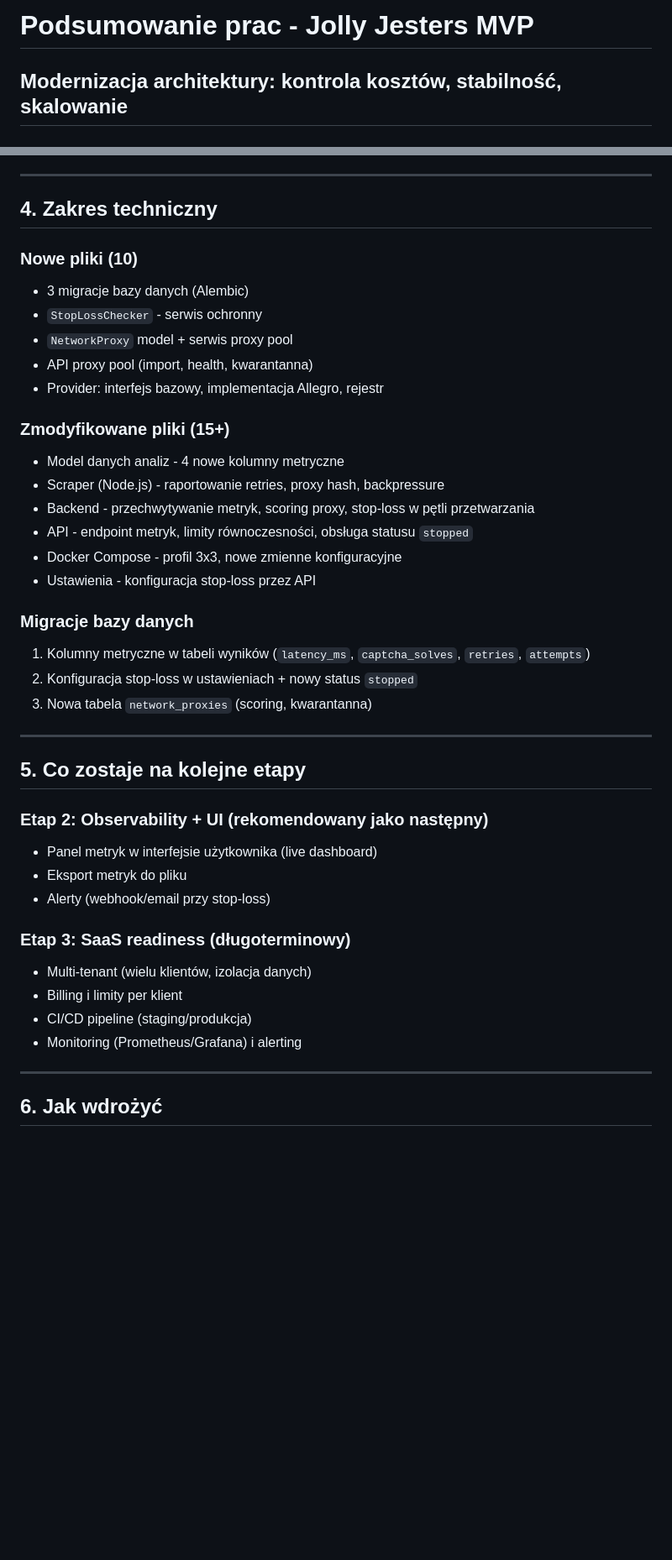
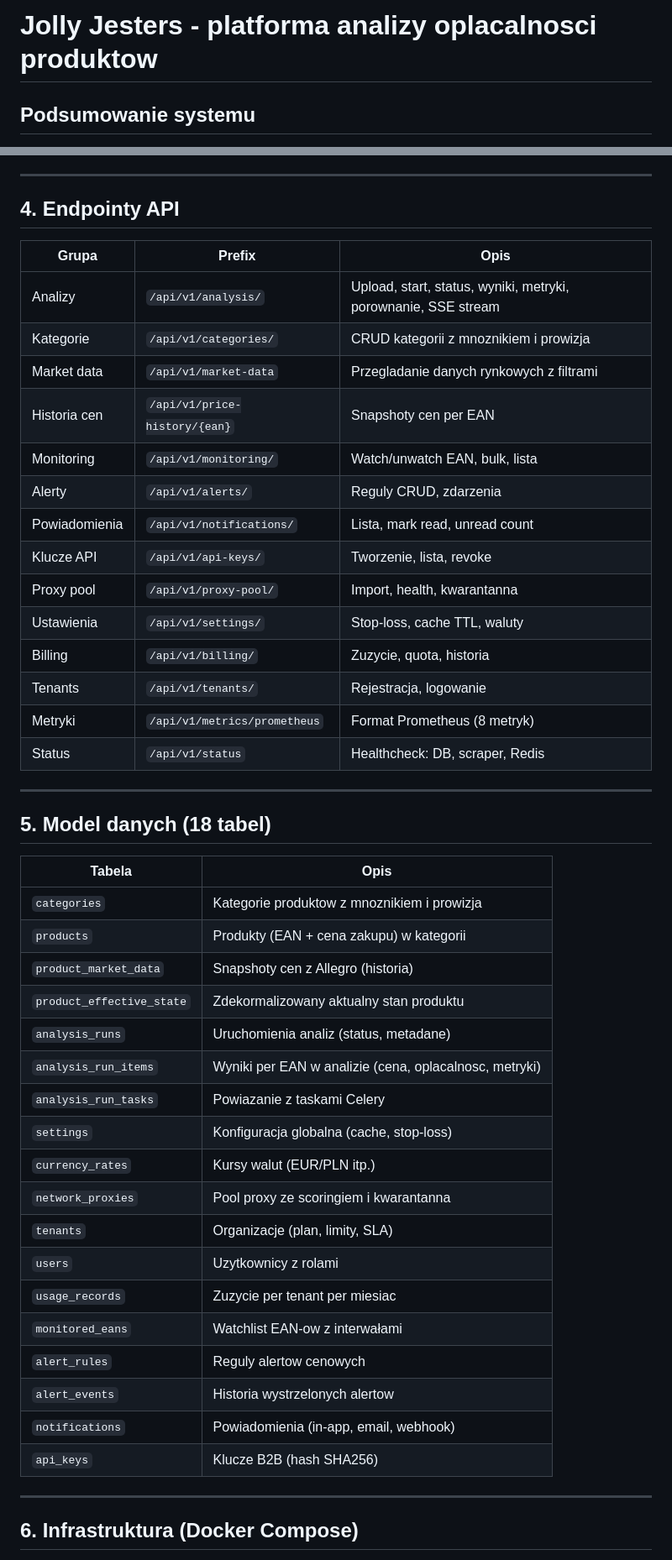
Before and after one commit to natiixnt/jolly-jesters-mvp, a Markdown page: docs/PODSUMOWANIE_DLA_KLIENTA.md, 2 parts joined by grey strips. Shown at 84% size. Rendered like a GitHub page; blank space fills up the shorter version.

```diff
--- a/docs/PODSUMOWANIE_DLA_KLIENTA.md
+++ b/docs/PODSUMOWANIE_DLA_KLIENTA.md
@@ -1,3 +1,3 @@
-# Podsumowanie prac - Jolly Jesters MVP
-## Modernizacja architektury: kontrola kosztów, stabilność, skalowanie
+# Jolly Jesters - platforma analizy oplacalnosci produktow
+## Podsumowanie systemu
 
@@ -92,44 +116,51 @@ Obecny scraper Allegro.pl został opakowany jako pierwszy provider.
 
 ---
 
-## 4. Zakres techniczny
+## 4. Endpointy API
 
-### Nowe pliki (10)
-- 3 migracje bazy danych (Alembic)
-- `StopLossChecker` - serwis ochronny
-- `NetworkProxy` model + serwis proxy pool
-- API proxy pool (import, health, kwarantanna)
-- Provider: interfejs bazowy, implementacja Allegro, rejestr
-
-### Zmodyfikowane pliki (15+)
-- Model danych analiz - 4 nowe kolumny metryczne
-- Scraper (Node.js) - raportowanie retries, proxy hash, backpressure
-- Backend - przechwytywanie metryk, scoring proxy, stop-loss w pętli przetwarzania
-- API - endpoint metryk, limity równoczesności, obsługa statusu `stopped`
-- Docker Compose - profil 3x3, nowe zmienne konfiguracyjne
-- Ustawienia - konfiguracja stop-loss przez API
-
-### Migracje bazy danych
-1. Kolumny metryczne w tabeli wyników (`latency_ms`, `captcha_solves`, `retries`, `attempts`)
-2. Konfiguracja stop-loss w ustawieniach + nowy status `stopped`
-3. Nowa tabela `network_proxies` (scoring, kwarantanna)
+| Grupa | Prefix | Opis |
+|-------|--------|------|
+| Analizy | `/api/v1/analysis/` | Upload, start, status, wyniki, metryki, porownanie, SSE stream |
+| Kategorie | `/api/v1/categories/` | CRUD kategorii z mnoznikiem i prowizja |
+| Market data | `/api/v1/market-data` | Przegladanie danych rynkowych z filtrami |
+| Historia cen | `/api/v1/price-history/{ean}` | Snapshoty cen per EAN |
+| Monitoring | `/api/v1/monitoring/` | Watch/unwatch EAN, bulk, lista |
+| Alerty | `/api/v1/alerts/` | Reguly CRUD, zdarzenia |
+| Powiadomienia | `/api/v1/notifications/` | Lista, mark read, unread count |
+| Klucze API | `/api/v1/api-keys/` | Tworzenie, lista, revoke |
+| Proxy pool | `/api/v1/proxy-pool/` | Import, health, kwarantanna |
+| Ustawienia | `/api/v1/settings/` | Stop-loss, cache TTL, waluty |
+| Billing | `/api/v1/billing/` | Zuzycie, quota, historia |
+| Tenants | `/api/v1/tenants/` | Rejestracja, logowanie |
+| Metryki | `/api/v1/metrics/prometheus` | Format Prometheus (8 metryk) |
+| Status | `/api/v1/status` | Healthcheck: DB, scraper, Redis |
 
 ---
 
-## 5. Co zostaje na kolejne etapy
+## 5. Model danych (18 tabel)
 
-### Etap 2: Observability + UI (rekomendowany jako następny)
-- Panel metryk w interfejsie użytkownika (live dashboard)
-- Eksport metryk do pliku
-- Alerty (webhook/email przy stop-loss)
-
-### Etap 3: SaaS readiness (długoterminowy)
-- Multi-tenant (wielu klientów, izolacja danych)
-- Billing i limity per klient
-- CI/CD pipeline (staging/produkcja)
-- Monitoring (Prometheus/Grafana) i alerting
+| Tabela | Opis |
+|--------|------|
+| `categories` | Kategorie produktow z mnoznikiem i prowizja |
+| `products` | Produkty (EAN + cena zakupu) w kategorii |
+| `product_market_data` | Snapshoty cen z Allegro (historia) |
+| `product_effective_state` | Zdekormalizowany aktualny stan produktu |
+| `analysis_runs` | Uruchomienia analiz (status, metadane) |
+| `analysis_run_items` | Wyniki per EAN w analizie (cena, oplacalnosc, metryki) |
+| `analysis_run_tasks` | Powiazanie z taskami Celery |
+| `settings` | Konfiguracja globalna (cache, stop-loss) |
+| `currency_rates` | Kursy walut (EUR/PLN itp.) |
+| `network_proxies` | Pool proxy ze scoringiem i kwarantanna |
+| `tenants` | Organizacje (plan, limity, SLA) |
+| `users` | Uzytkownicy z rolami |
+| `usage_records` | Zuzycie per tenant per miesiac |
+| `monitored_eans` | Watchlist EAN-ow z interwałami |
+| `alert_rules` | Reguly alertow cenowych |
+| `alert_events` | Historia wystrzelonych alertow |
+| `notifications` | Powiadomienia (in-app, email, webhook) |
+| `api_keys` | Klucze B2B (hash SHA256) |
 
 ---
 
-## 6. Jak wdrożyć
+## 6. Infrastruktura (Docker Compose)
 
```
Also changed, not shown: other parts of docs/PODSUMOWANIE_DLA_KLIENTA.md (+168 -81 lines).
